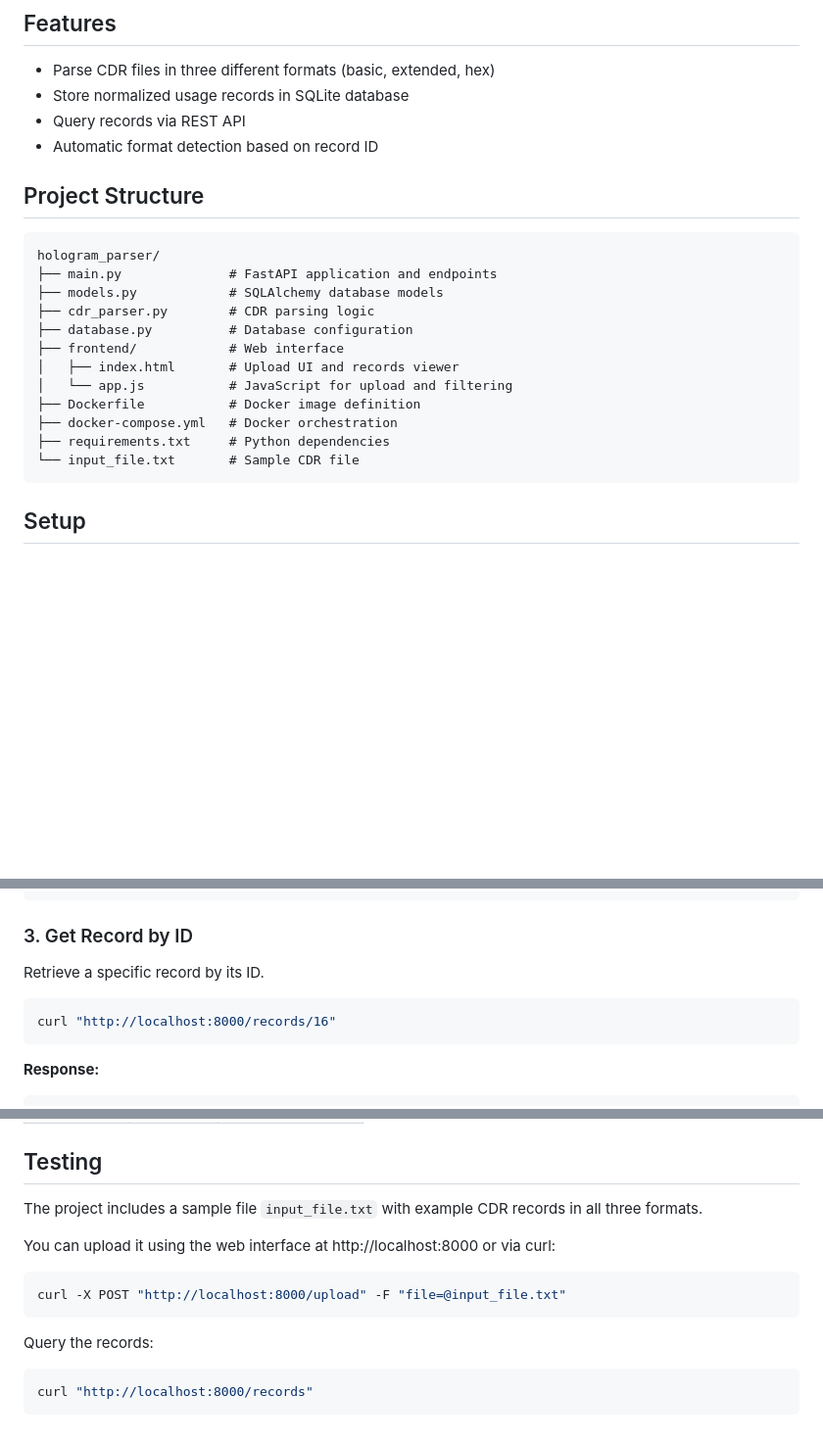
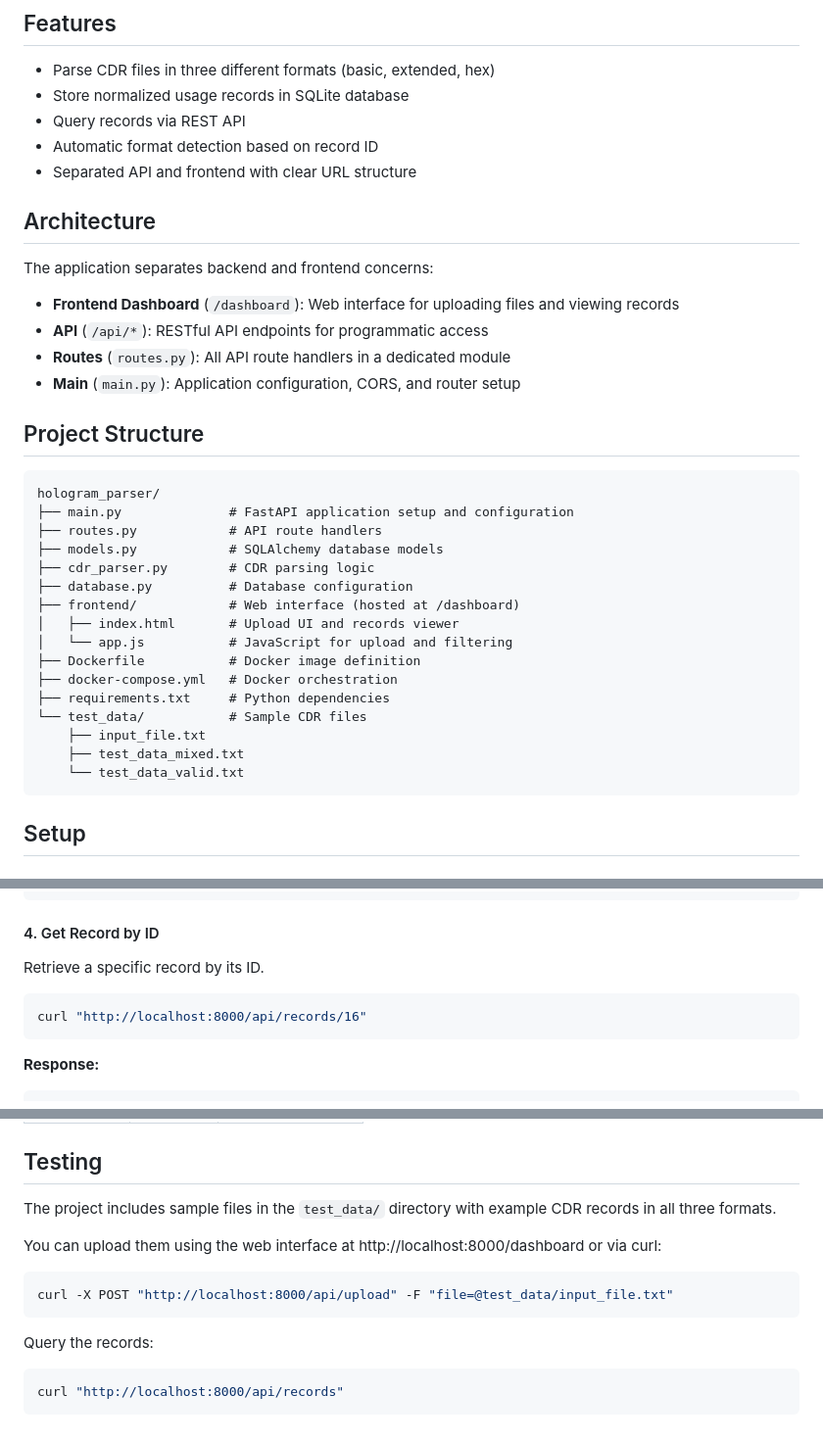
Before and after one commit to jyron/CDR-Parser, a Markdown page: README.md, 3 parts joined by grey strips. Shown: that part at 98% size. Drawn GitHub-style; blank space fills up the shorter version.

````diff
--- a/README.md
+++ b/README.md
@@ -8,22 +8,36 @@ A FastAPI-based service for parsing and storing Call Detail Records (CDR) in mul
 - Store normalized usage records in SQLite database
 - Query records via REST API
 - Automatic format detection based on record ID
+- Separated API and frontend with clear URL structure
+
+## Architecture
+
+The application separates backend and frontend concerns:
+
+- **Frontend Dashboard** (`/dashboard`): Web interface for uploading files and viewing records
+- **API** (`/api/*`): RESTful API endpoints for programmatic access
+- **Routes** (`routes.py`): All API route handlers in a dedicated module
+- **Main** (`main.py`): Application configuration, CORS, and router setup
 
 ## Project Structure
 
 ```
 hologram_parser/
-├── main.py              # FastAPI application and endpoints
+├── main.py              # FastAPI application setup and configuration
+├── routes.py            # API route handlers
 ├── models.py            # SQLAlchemy database models
 ├── cdr_parser.py        # CDR parsing logic
 ├── database.py          # Database configuration
-├── frontend/            # Web interface
+├── frontend/            # Web interface (hosted at /dashboard)
 │   ├── index.html       # Upload UI and records viewer
 │   └── app.js           # JavaScript for upload and filtering
 ├── Dockerfile           # Docker image definition
 ├── docker-compose.yml   # Docker orchestration
 ├── requirements.txt     # Python dependencies
-└── input_file.txt       # Sample CDR file
+└── test_data/           # Sample CDR files
+    ├── input_file.txt
+    ├── test_data_mixed.txt
+    └── test_data_valid.txt
 ```
 
 ## Setup
@@ -154,12 +194,12 @@ curl "http://localhost:8000/records"
 ]
 ```
 
-### 3. Get Record by ID
+#### 4. Get Record by ID
 
 Retrieve a specific record by its ID.
 
 ```bash
-curl "http://localhost:8000/records/16"
+curl "http://localhost:8000/api/records/16"
 ```
 
 **Response:**
@@ -245,16 +285,16 @@ Records are stored in a SQLite database (`data/cdr_records.db`) with the followi
 
 ## Testing
 
-The project includes a sample file `input_file.txt` with example CDR records in all three formats.
+The project includes sample files in the `test_data/` directory with example CDR records in all three formats.
 
-You can upload it using the web interface at http://localhost:8000 or via curl:
+You can upload them using the web interface at http://localhost:8000/dashboard or via curl:
 
 ```bash
-curl -X POST "http://localhost:8000/upload" -F "file=@input_file.txt"
+curl -X POST "http://localhost:8000/api/upload" -F "file=@test_data/input_file.txt"
 ```
 
 Query the records:
 
 ```bash
-curl "http://localhost:8000/records"
+curl "http://localhost:8000/api/records"
 ```
````
Also changed, not shown: other parts of README.md (+37 -11 lines).
